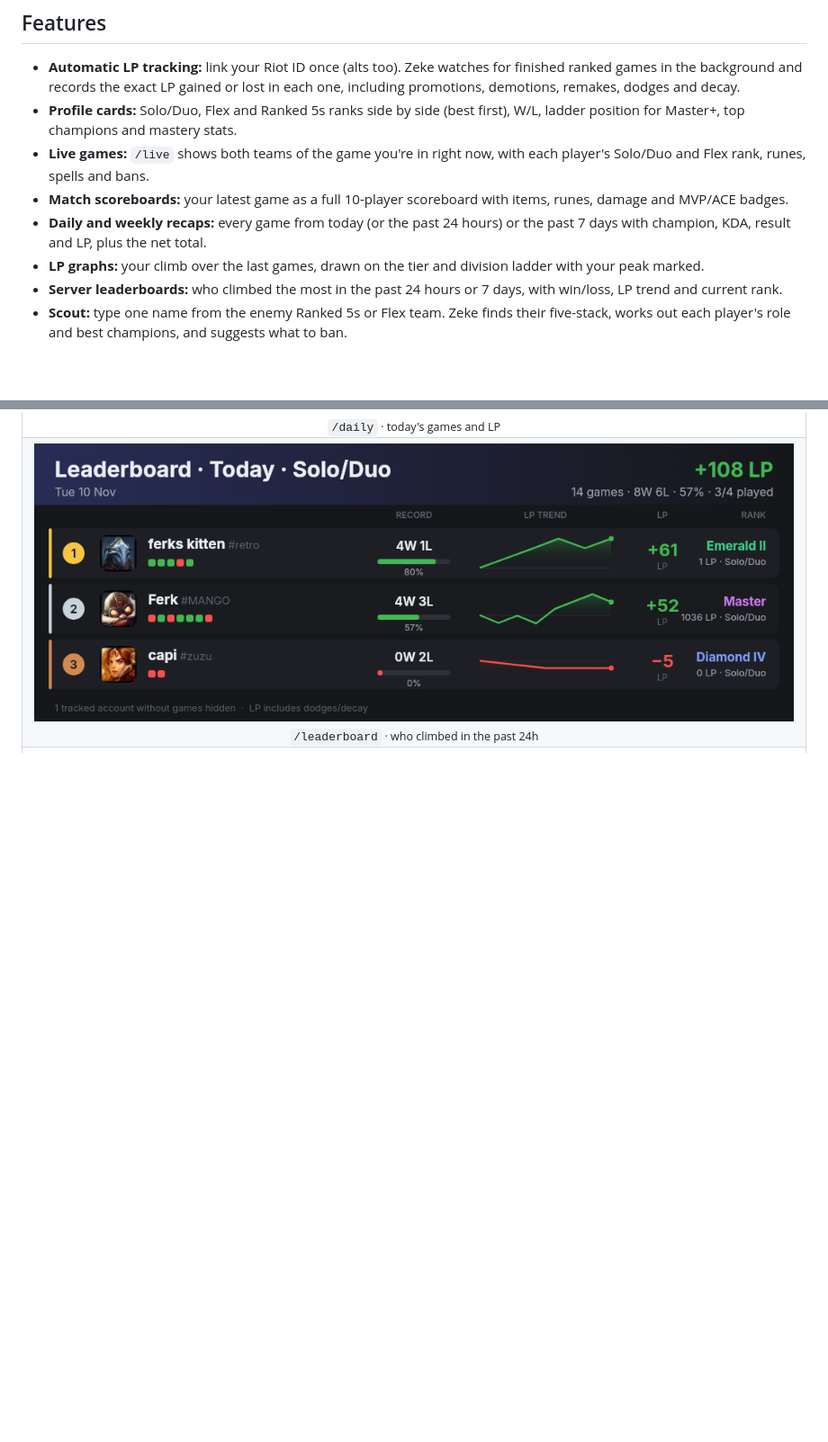
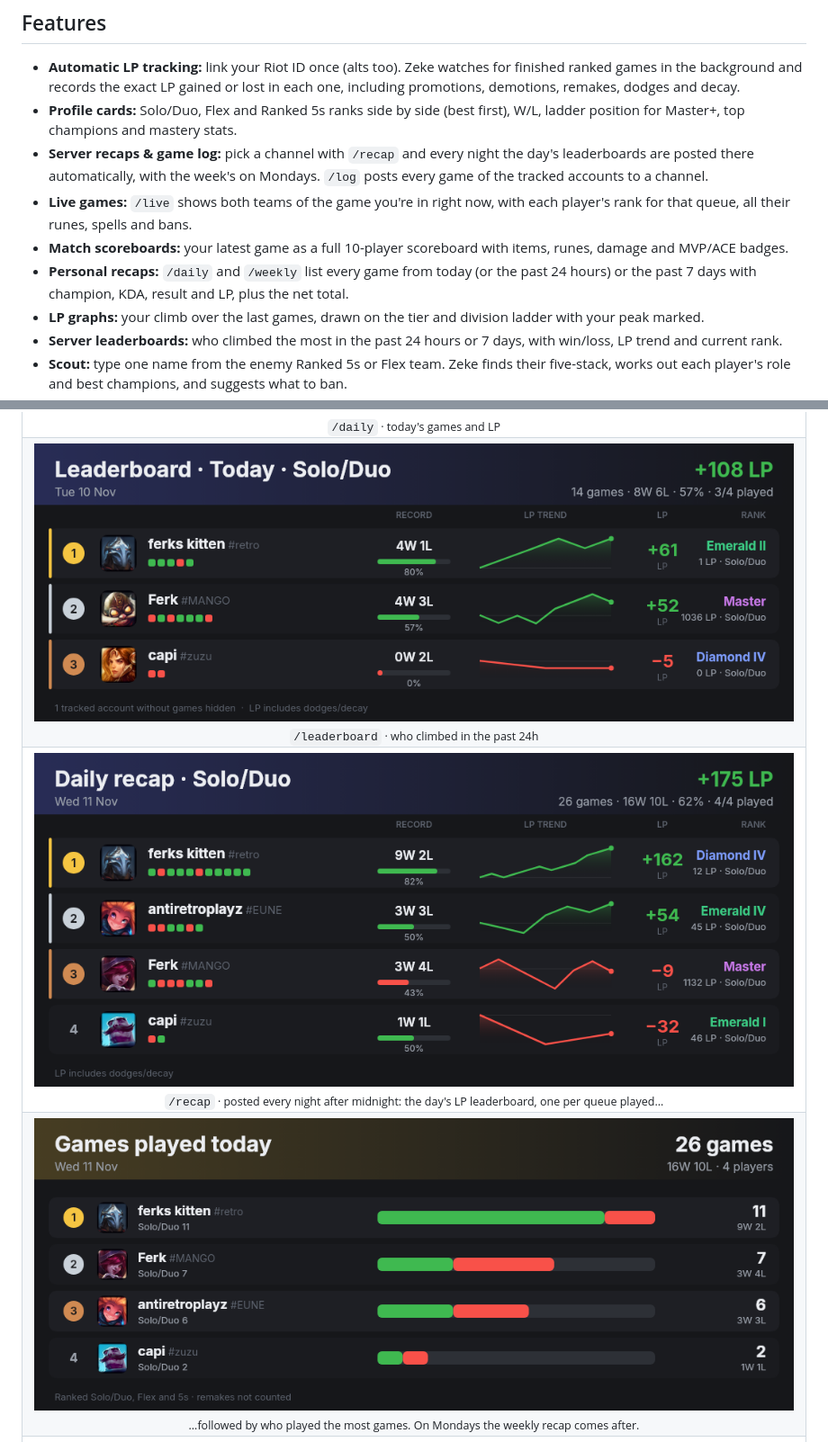
Before and after one commit to qpcic/zeke, a Markdown page: README.md, 2 parts joined by grey strips. Shown at 90% size. Drawn GitHub-style; pictures changed too: docs/images/recap-games.png (added), docs/images/recap.png (added); blank space fills up the shorter version.

Commit message:
README: daily recap screenshots, server recaps & game log in features

```diff
--- a/README.md
+++ b/README.md
@@ -18,9 +18,10 @@ profiles, scoreboards, daily and weekly recaps, LP graphs, server leaderboards a
 
 - **Automatic LP tracking:** link your Riot ID once (alts too). Zeke watches for finished ranked games in the background and records the exact LP gained or lost in each one, including promotions, demotions, remakes, dodges and decay.
 - **Profile cards:** Solo/Duo, Flex and Ranked 5s ranks side by side (best first), W/L, ladder position for Master+, top champions and mastery stats.
-- **Live games:** `/live` shows both teams of the game you're in right now, with each player's Solo/Duo and Flex rank, runes, spells and bans.
+- **Server recaps & game log:** pick a channel with `/recap` and every night the day's leaderboards are posted there automatically, with the week's on Mondays. `/log` posts every game of the tracked accounts to a channel.
+- **Live games:** `/live` shows both teams of the game you're in right now, with each player's rank for that queue, all their runes, spells and bans.
 - **Match scoreboards:** your latest game as a full 10-player scoreboard with items, runes, damage and MVP/ACE badges.
-- **Daily and weekly recaps:** every game from today (or the past 24 hours) or the past 7 days with champion, KDA, result and LP, plus the net total.
+- **Personal recaps:** `/daily` and `/weekly` list every game from today (or the past 24 hours) or the past 7 days with champion, KDA, result and LP, plus the net total.
 - **LP graphs:** your climb over the last games, drawn on the tier and division ladder with your peak marked.
 - **Server leaderboards:** who climbed the most in the past 24 hours or 7 days, with win/loss, LP trend and current rank.
 - **Scout:** type one name from the enemy Ranked 5s or Flex team. Zeke finds their five-stack, works out each player's role and best champions, and suggests what to ban.
@@ -38,6 +39,12 @@ profiles, scoreboards, daily and weekly recaps, LP graphs, server leaderboards a
   </tr>
   <tr>
     <td align="center"><img src="docs/images/leaderboard.png" alt="Leaderboard" width="860"><br><sub><code>/leaderboard</code> · who climbed in the past 24h</sub></td>
+  </tr>
+  <tr>
+    <td align="center"><img src="docs/images/recap.png" alt="Server recap" width="860"><br><sub><code>/recap</code> · posted every night after midnight: the day's LP leaderboard, one per queue played…</sub></td>
+  </tr>
+  <tr>
+    <td align="center"><img src="docs/images/recap-games.png" alt="Games played" width="860"><br><sub>…followed by who played the most games. On Mondays the weekly recap comes after.</sub></td>
   </tr>
   <tr>
     <td align="center"><img src="docs/images/scout.png" alt="Scout" width="860"><br><sub><code>/scout</code> · scout a premade: roles, best champions and what to ban</sub></td>
```
